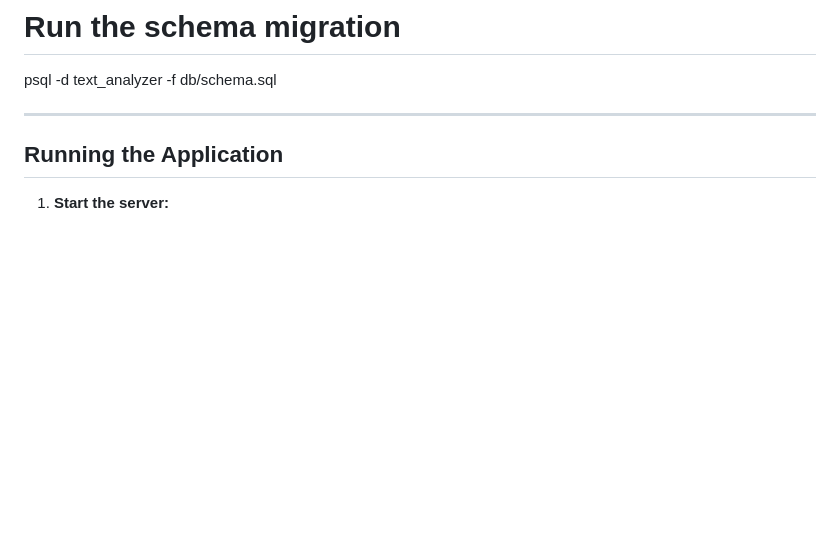
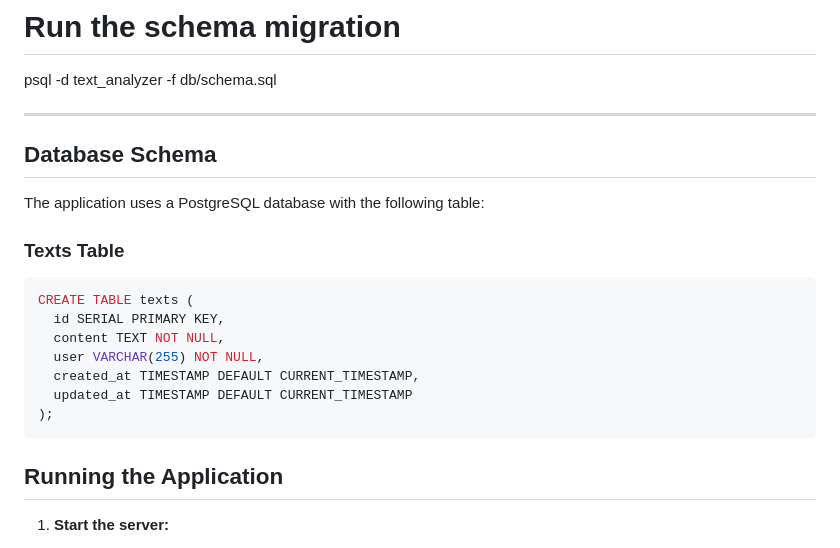
Before and after one commit to RiadAshraf/text-analyzer, a Markdown page: README.md, the part around the change. Drawn GitHub-style; blank space fills up the shorter version.

````diff
--- a/README.md
+++ b/README.md
@@ -65,6 +65,21 @@ psql -c "CREATE DATABASE text_analyzer;"
 psql -d text_analyzer -f db/schema.sql
 
 ---
+
+## Database Schema
+
+The application uses a PostgreSQL database with the following table:
+
+### Texts Table
+```sql
+CREATE TABLE texts (
+  id SERIAL PRIMARY KEY,
+  content TEXT NOT NULL,
+  user VARCHAR(255) NOT NULL,
+  created_at TIMESTAMP DEFAULT CURRENT_TIMESTAMP,
+  updated_at TIMESTAMP DEFAULT CURRENT_TIMESTAMP
+);
+```
 
 ## Running the Application
 
````
